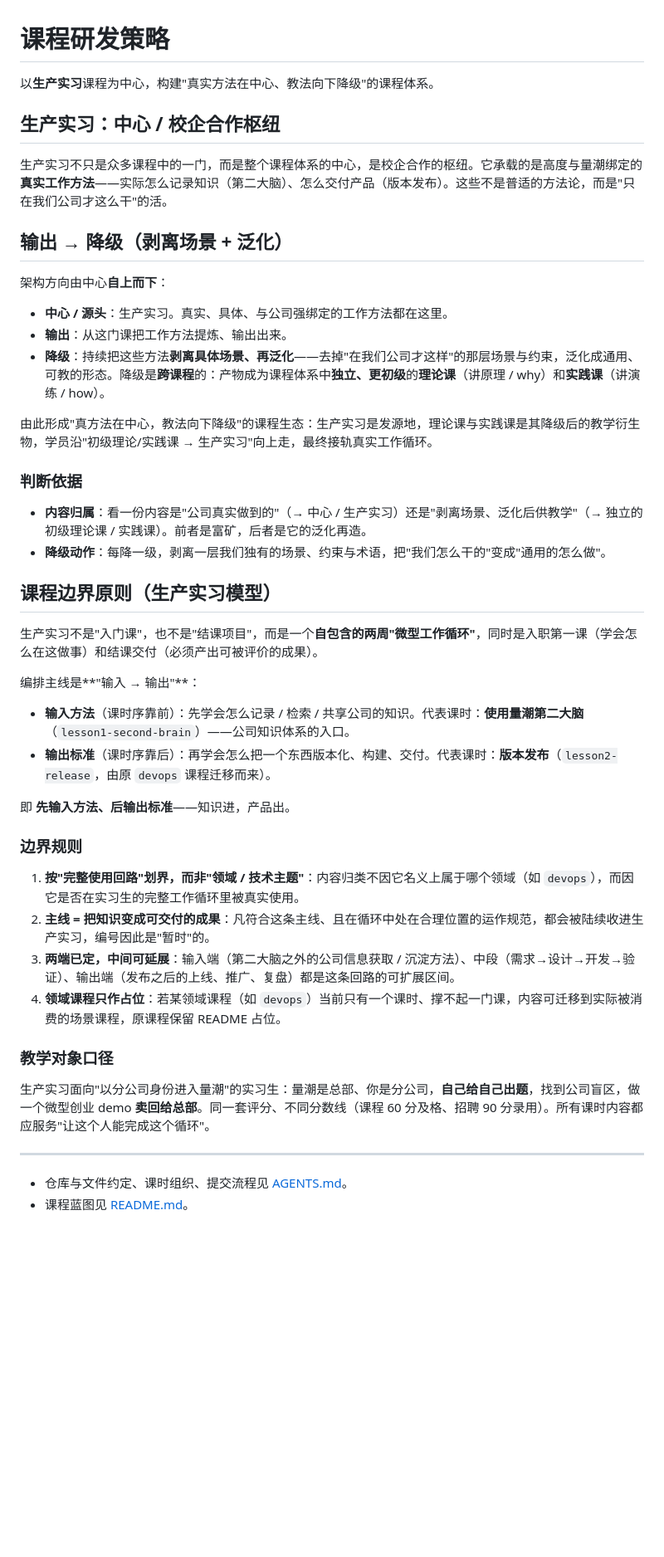
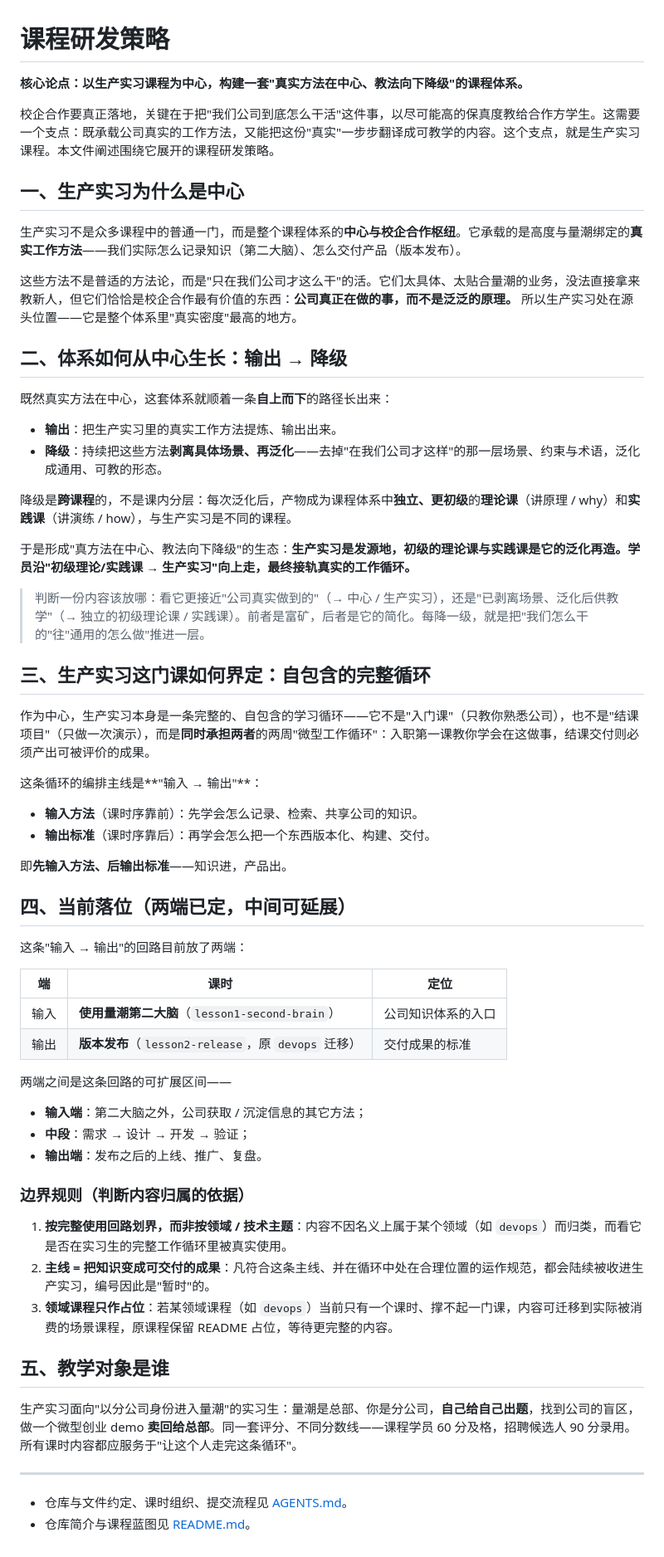
Before and after one commit to quanttide/quanttide-profile-of-course-development, a Markdown page: index.md, the part around the change. Shown at 83% size. Rendered like a GitHub page; blank space fills up the shorter version.

Commit message:
docs: 重写 index.md 叙事结构，按论点→为何→生长→边界→落位→对象顺叙
将并列要点重排为顺叙逻辑：核心论点、生产实习为何是中心、体系如何输出→降级生长、中心课自包含循环的界定、当前两端落位与可延展区间、边界规则、教学对象。

```diff
--- a/index.md
+++ b/index.md
@@ -1,49 +1,65 @@
 # 课程研发策略
 
-以**生产实习**课程为中心，构建"真实方法在中心、教法向下降级"的课程体系。
+**核心论点：以生产实习课程为中心，构建一套"真实方法在中心、教法向下降级"的课程体系。**
 
-## 生产实习：中心 / 校企合作枢纽
+校企合作要真正落地，关键在于把"我们公司到底怎么干活"这件事，以尽可能高的保真度教给合作方学生。这需要一个支点：既承载公司真实的工作方法，又能把这份"真实"一步步翻译成可教学的内容。这个支点，就是生产实习课程。本文件阐述围绕它展开的课程研发策略。
 
-生产实习不只是众多课程中的一门，而是整个课程体系的中心，是校企合作的枢纽。它承载的是高度与量潮绑定的**真实工作方法**——实际怎么记录知识（第二大脑）、怎么交付产品（版本发布）。这些不是普适的方法论，而是"只在我们公司才这么干"的活。
+## 一、生产实习为什么是中心
 
-## 输出 → 降级（剥离场景 + 泛化）
+生产实习不是众多课程中的普通一门，而是整个课程体系的**中心与校企合作枢纽**。它承载的是高度与量潮绑定的**真实工作方法**——我们实际怎么记录知识（第二大脑）、怎么交付产品（版本发布）。
 
-架构方向由中心**自上而下**：
+这些方法不是普适的方法论，而是"只在我们公司才这么干"的活。它们太具体、太贴合量潮的业务，没法直接拿来教新人，但它们恰恰是校企合作最有价值的东西：**公司真正在做的事，而不是泛泛的原理。** 所以生产实习处在源头位置——它是整个体系里"真实密度"最高的地方。
 
-- **中心 / 源头**：生产实习。真实、具体、与公司强绑定的工作方法都在这里。
-- **输出**：从这门课把工作方法提炼、输出出来。
-- **降级**：持续把这些方法**剥离具体场景、再泛化**——去掉"在我们公司才这样"的那层场景与约束，泛化成通用、可教的形态。降级是**跨课程**的：产物成为课程体系中**独立、更初级**的**理论课**（讲原理 / why）和**实践课**（讲演练 / how）。
+## 二、体系如何从中心生长：输出 → 降级
 
-由此形成"真方法在中心，教法向下降级"的课程生态：生产实习是发源地，理论课与实践课是其降级后的教学衍生物，学员沿"初级理论/实践课 → 生产实习"向上走，最终接轨真实工作循环。
+既然真实方法在中心，这套体系就顺着一条**自上而下**的路径长出来：
 
-### 判断依据
+- **输出**：把生产实习里的真实工作方法提炼、输出出来。
+- **降级**：持续把这些方法**剥离具体场景、再泛化**——去掉"在我们公司才这样"的那一层场景、约束与术语，泛化成通用、可教的形态。
 
-- **内容归属**：看一份内容是"公司真实做到的"（→ 中心 / 生产实习）还是"剥离场景、泛化后供教学"（→ 独立的初级理论课 / 实践课）。前者是富矿，后者是它的泛化再造。
-- **降级动作**：每降一级，剥离一层我们独有的场景、约束与术语，把"我们怎么干的"变成"通用的怎么做"。
+降级是**跨课程**的，不是课内分层：每次泛化后，产物成为课程体系中**独立、更初级**的**理论课**（讲原理 / why）和**实践课**（讲演练 / how），与生产实习是不同的课程。
 
-## 课程边界原则（生产实习模型）
+于是形成"真方法在中心、教法向下降级"的生态：**生产实习是发源地，初级的理论课与实践课是它的泛化再造。学员沿"初级理论/实践课 → 生产实习"向上走，最终接轨真实的工作循环。**
 
-生产实习不是"入门课"，也不是"结课项目"，而是一个**自包含的两周"微型工作循环"**，同时是入职第一课（学会怎么在这做事）和结课交付（必须产出可被评价的成果）。
+> 判断一份内容该放哪：看它更接近"公司真实做到的"（→ 中心 / 生产实习），还是"已剥离场景、泛化后供教学"（→ 独立的初级理论课 / 实践课）。前者是富矿，后者是它的简化。每降一级，就是把"我们怎么干的"往"通用的怎么做"推进一层。
 
-编排主线是**"输入 → 输出"**：
+## 三、生产实习这门课如何界定：自包含的完整循环
 
-- **输入方法**（课时序靠前）：先学会怎么记录 / 检索 / 共享公司的知识。代表课时：**使用量潮第二大脑**（`lesson1-second-brain`）——公司知识体系的入口。
-- **输出标准**（课时序靠后）：再学会怎么把一个东西版本化、构建、交付。代表课时：**版本发布**（`lesson2-release`，由原 `devops` 课程迁移而来）。
+作为中心，生产实习本身是一条完整的、自包含的学习循环——它不是"入门课"（只教你熟悉公司），也不是"结课项目"（只做一次演示），而是**同时承担两者**的两周"微型工作循环"：入职第一课教你学会在这做事，结课交付则必须产出可被评价的成果。
 
-即 **先输入方法、后输出标准**——知识进，产品出。
+这条循环的编排主线是**"输入 → 输出"**：
 
-### 边界规则
+- **输入方法**（课时序靠前）：先学会怎么记录、检索、共享公司的知识。
+- **输出标准**（课时序靠后）：再学会怎么把一个东西版本化、构建、交付。
 
-1. **按"完整使用回路"划界，而非"领域 / 技术主题"**：内容归类不因它名义上属于哪个领域（如 `devops`），而因它是否在实习生的完整工作循环里被真实使用。
-2. **主线 = 把知识变成可交付的成果**：凡符合这条主线、且在循环中处在合理位置的运作规范，都会被陆续收进生产实习，编号因此是"暂时"的。
-3. **两端已定，中间可延展**：输入端（第二大脑之外的公司信息获取 / 沉淀方法）、中段（需求→设计→开发→验证）、输出端（发布之后的上线、推广、复盘）都是这条回路的可扩展区间。
-4. **领域课程只作占位**：若某领域课程（如 `devops`）当前只有一个课时、撑不起一门课，内容可迁移到实际被消费的场景课程，原课程保留 README 占位。
+即**先输入方法、后输出标准**——知识进，产品出。
 
-### 教学对象口径
+## 四、当前落位（两端已定，中间可延展）
 
-生产实习面向"以分公司身份进入量潮"的实习生：量潮是总部、你是分公司，**自己给自己出题**，找到公司盲区，做一个微型创业 demo **卖回给总部**。同一套评分、不同分数线（课程 60 分及格、招聘 90 分录用）。所有课时内容都应服务"让这个人能完成这个循环"。
+这条"输入 → 输出"的回路目前放了两端：
+
+| 端 | 课时 | 定位 |
+|----|------|------|
+| 输入 | **使用量潮第二大脑**（`lesson1-second-brain`） | 公司知识体系的入口 |
+| 输出 | **版本发布**（`lesson2-release`，原 `devops` 迁移） | 交付成果的标准 |
+
+两端之间是这条回路的可扩展区间——
+
+- **输入端**：第二大脑之外，公司获取 / 沉淀信息的其它方法；
+- **中段**：需求 → 设计 → 开发 → 验证；
+- **输出端**：发布之后的上线、推广、复盘。
+
+### 边界规则（判断内容归属的依据）
+
+1. **按完整使用回路划界，而非按领域 / 技术主题**：内容不因名义上属于某个领域（如 `devops`）而归类，而看它是否在实习生的完整工作循环里被真实使用。
+2. **主线 = 把知识变成可交付的成果**：凡符合这条主线、并在循环中处在合理位置的运作规范，都会陆续被收进生产实习，编号因此是"暂时"的。
+3. **领域课程只作占位**：若某领域课程（如 `devops`）当前只有一个课时、撑不起一门课，内容可迁移到实际被消费的场景课程，原课程保留 README 占位，等待更完整的内容。
+
+## 五、教学对象是谁
+
+生产实习面向"以分公司身份进入量潮"的实习生：量潮是总部、你是分公司，**自己给自己出题**，找到公司的盲区，做一个微型创业 demo **卖回给总部**。同一套评分、不同分数线——课程学员 60 分及格，招聘候选人 90 分录用。所有课时内容都应服务于"让这个人走完这条循环"。
 
 ---
 
 - 仓库与文件约定、课时组织、提交流程见 [AGENTS.md](AGENTS.md)。
-- 课程蓝图见 [README.md](README.md)。
+- 仓库简介与课程蓝图见 [README.md](README.md)。
```
